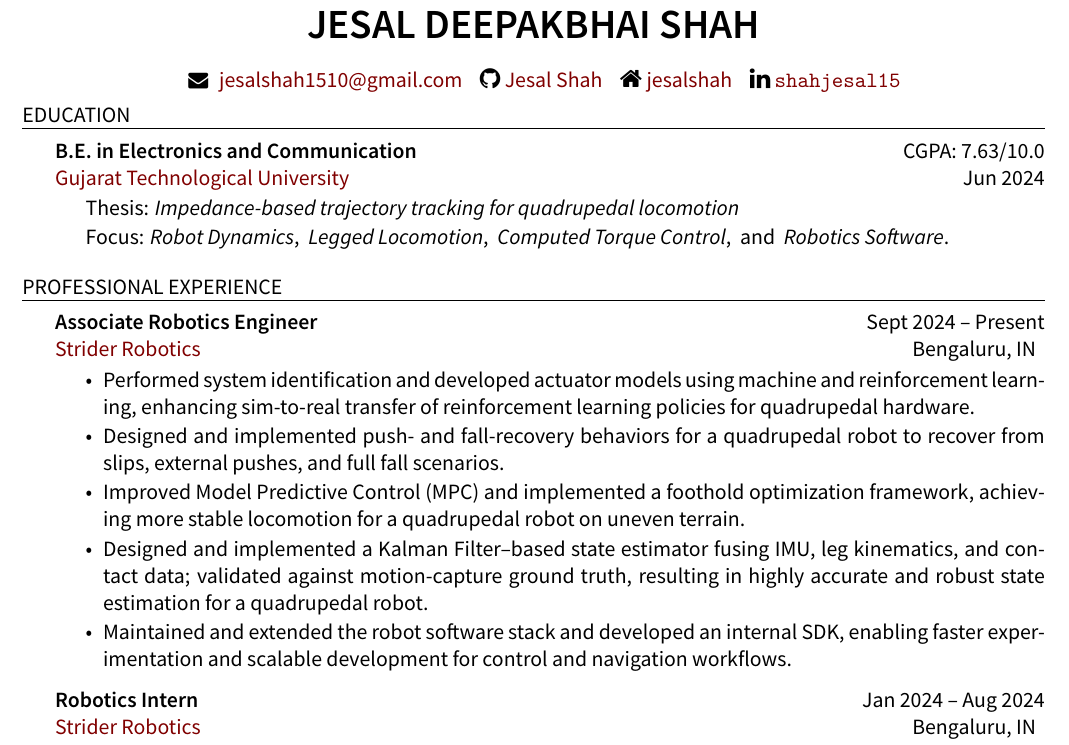
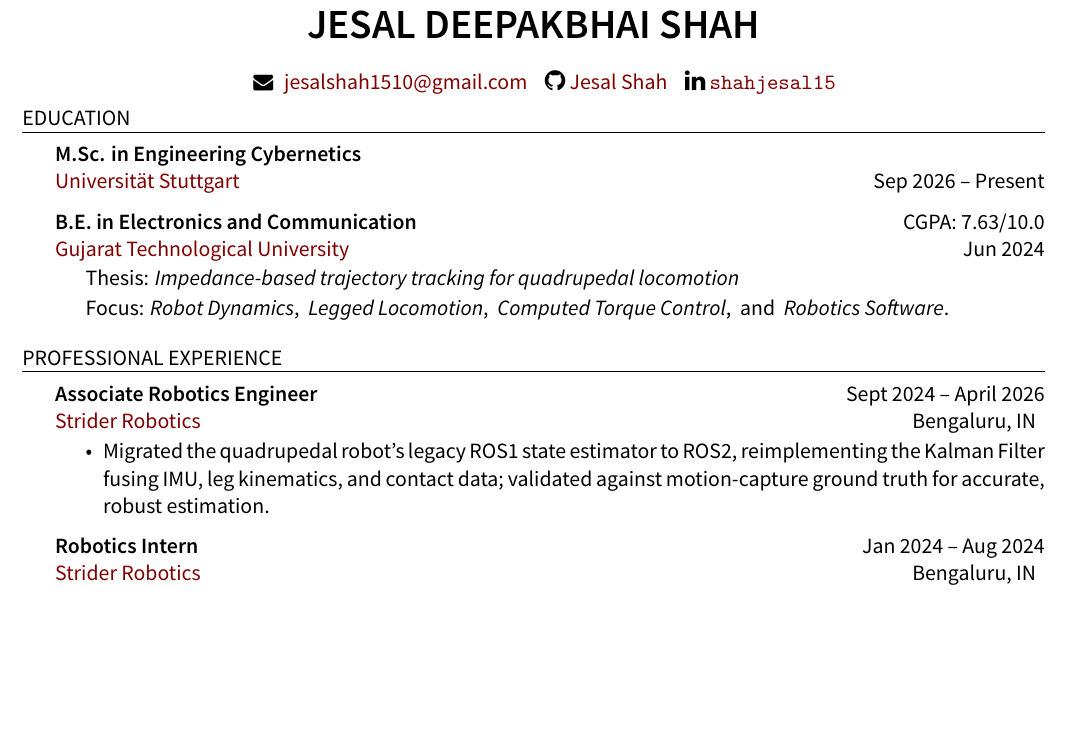
Before and after one commit to shahjesal15/resume, a LaTeX CV (main.tex): part of page 1 of 2, cut so that both start at the same text, the shorter picture padded with empty space. Compiled offline with XeLaTeX; a missing font is replaced by an installed copy or a similar font.

Commit message:
refactored the file structure

```diff
--- a/main.tex
+++ b/main.tex
@@ -82,7 +82,7 @@
 \name{Jesal Deepakbhai Shah}
 \address{\hspace{0.2em} \hspace{0.4em} {\small \faEnvelope} \hspace{0.1em} \href{mailto:jesalshah1510@gmail.com}{jesalshah1510@gmail.com} \hspace{0.4em}
 {\large\faGithub} \href{https://github.com/shahjesal15}{Jesal Shah} \hspace{0.4em}
-{\large\faHome} \href{https://jesalshah.github.io/}{jesalshah} \hspace{0.4em}
+% {\large\faHome} \href{https://jesalshah.github.io/}{jesalshah} \hspace{0.4em}
 {\large\faLinkedin} \href{https://linkedin.com/in/shahjesal15}{\texttt{shahjesal15}}}
 \begin{document}
 % \setstretch{1.1}
@@ -95,7 +95,14 @@
 \vspace{-10pt}
 \begin{rSection}{Education}
 %--copy and paste this region  if you need more--
-
+{\textbf {M.Sc. in Engineering Cybernetics}} \\
+{\href{https://www.uni-stuttgart.de/studium/master/engineering-cybernetics-m.sc./}{Universität Stuttgart}} \hfill {Sep 2026 -- Present}
+% \begin{itemize}
+%     % Thesis
+%   \item[] \vspace{-0.5em} \hspace{-1.0em} Thesis: \emph{Impedance-based trajectory tracking for quadrupedal locomotion}
+%   % Focus
+%   \item[] \vspace{-0.5em} \hspace{-1.0em} Focus: \emph{Robot Dynamics}, \smallspace \emph{Legged Locomotion}, \smallspace \emph{Computed Torque Control}, \smallspace and \smallspace \emph{Robotics Software}.
+% \end{itemize}
 
 {\textbf {B.E. in Electronics and Communication}} \hfill {CGPA: 7.63/10.0} \\
 {\href{https://www.gtu.ac.in/}{Gujarat Technological University}} \hfill {Jun 2024}
@@ -111,14 +118,15 @@
 %----------------------------------------------------------------------------------------
 \begin{rSection}{Professional experience}
 % -- Strider Robotics full-time --
-{\bf Associate Robotics Engineer} \hfill {\ Sept 2024 -- Present }\\
+{\bf Associate Robotics Engineer} \hfill {\ Sept 2024 -- April 2026 }\\
 {\href{https://www.strider-robotics.in/}{Strider Robotics}} \hfill {\ {Bengaluru, IN}}
 \begin{cvitems}
-  \item Performed system identification and developed actuator models using machine and reinforcement learning, enhancing sim-to-real transfer of reinforcement learning policies for quadrupedal hardware.
-  \item Designed and implemented push- and fall-recovery behaviors for a quadrupedal robot to recover from slips, external pushes, and full fall scenarios.
-  \item Improved Model Predictive Control (MPC) and implemented a foothold optimization framework, achieving more stable locomotion for a quadrupedal robot on uneven terrain.
-  \item Designed and implemented a Kalman Filter–based state estimator fusing IMU, leg kinematics, and contact data; validated against motion-capture ground truth, resulting in highly accurate and robust state estimation for a quadrupedal robot.
-  \item Maintained and extended the robot software stack and developed an internal SDK, enabling faster experimentation and scalable development for control and navigation workflows.
+  \item Migrated the quadrupedal robot's legacy ROS1 state estimator to ROS2, reimplementing the Kalman Filter fusing IMU, leg kinematics, and contact data; validated against motion-capture ground truth for accurate, robust estimation.
+  % \item Maintained and extended the robot software stack and developed an internal ROS2 SDK, enabling faster experimentation and scalable development for control and navigation workflows.
+  % \item Performed system identification and developed actuator models using machine and reinforcement learning, enhancing sim-to-real transfer of reinforcement learning policies for quadrupedal hardware.
+  % \item Designed and implemented push- and fall-recovery behaviors for a quadrupedal robot to recover from slips, external pushes, and full fall scenarios.
+  % \item Improved Model Predictive Control (MPC) and implemented a foothold optimization framework, achieving more stable locomotion for a quadrupedal robot on uneven terrain.
+  % \item Designed and implemented a Kalman Filter–based state estimator fusing IMU, leg kinematics, and contact data; validated against motion-capture ground truth, resulting in highly accurate and robust state estimation for a quadrupedal robot.
 \end{cvitems}
 %--Strider Robotics Intern--
 {\bf  Robotics Intern} \hfill {\ Jan 2024 -- Aug 2024 }\\
```
Also changed, not shown: main.pdf, 3 other files.
